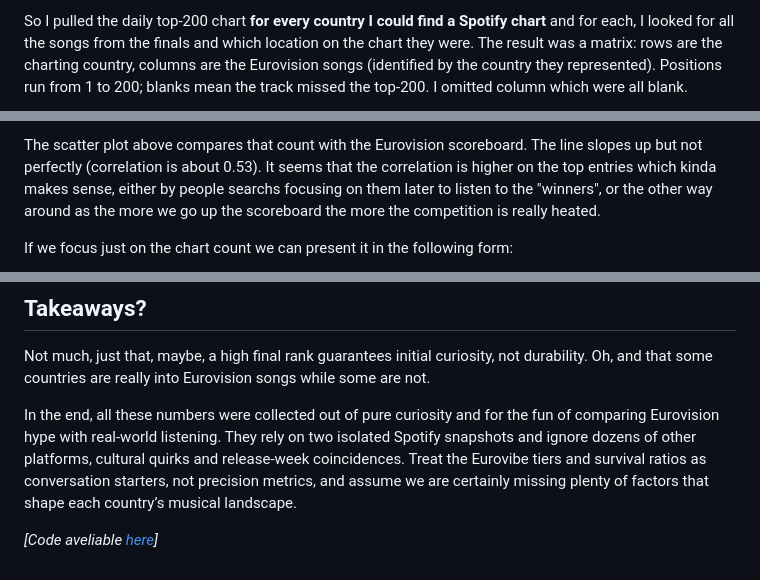
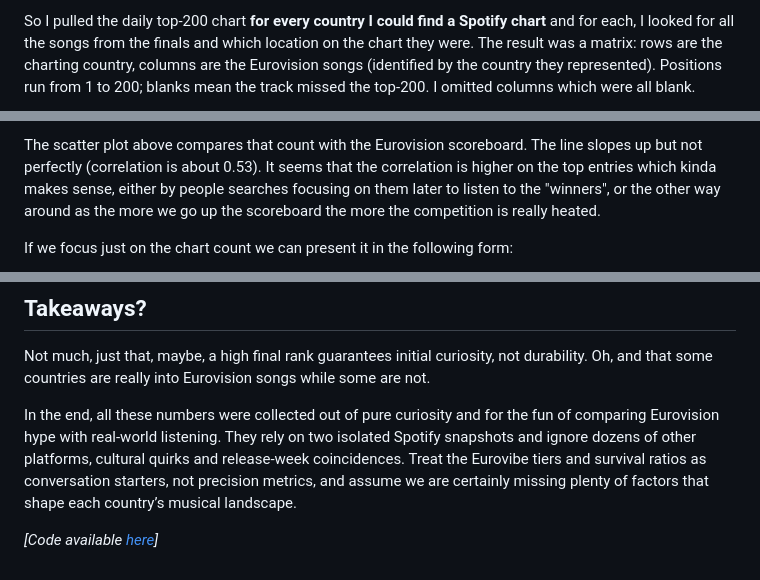
Before and after one commit to menisadi/eurovision2025, a Markdown page: post.md, 3 parts joined by grey strips. Rendered like a GitHub page.

```diff
--- a/post.md
+++ b/post.md
@@ -8,3 +14,3 @@ This year, when the glitter settled on Basel’s St. Jakobshalle, Austria’s op
 
-So I pulled the daily top-200 chart **for every country I could find a Spotify chart** and for each, I looked for all the songs from the finals and which location on the chart they were. The result was a matrix: rows are the charting country, columns are the Eurovision songs (identified by the country they represented). Positions run from 1 to 200; blanks mean the track missed the top-200. I omitted column which were all blank.
+So I pulled the daily top-200 chart **for every country I could find a Spotify chart** and for each, I looked for all the songs from the finals and which location on the chart they were. The result was a matrix: rows are the charting country, columns are the Eurovision songs (identified by the country they represented). Positions run from 1 to 200; blanks mean the track missed the top-200. I omitted columns which were all blank.
 
@@ -23,5 +30,5 @@ Counting how many national charts a track entered gives a people-powered view of
 
-The scatter plot above compares that count with the Eurovision scoreboard. The line slopes up but not perfectly (correlation is about 0.53). It seems that the correlation is higher on the top entries which kinda makes sense, either by people searchs focusing on them later to listen to the "winners", or the other way around as the more we go up the scoreboard the more the competition is really heated.
+The scatter plot above compares that count with the Eurovision scoreboard. The line slopes up but not perfectly (correlation is about 0.53). It seems that the correlation is higher on the top entries which kinda makes sense, either by people searches focusing on them later to listen to the "winners", or the other way around as the more we go up the scoreboard the more the competition is really heated.
 
 If we focus just on the chart count we can present it in the following form:
 
@@ -73,4 +82,4 @@ Not much, just that, maybe, a high final rank guarantees initial curiosity, not
 
 In the end, all these numbers were collected out of pure curiosity and for the fun of comparing Eurovision hype with real-world listening. They rely on two isolated Spotify snapshots and ignore dozens of other platforms, cultural quirks and release-week coincidences. Treat the Eurovibe tiers and survival ratios as conversation starters, not precision metrics, and assume we are certainly missing plenty of factors that shape each country’s musical landscape.
 
-_[Code aveliable [here](https://github.com/menisadi/eurovision2025)]_
+_[Code available [here](https://github.com/menisadi/eurovision2025)]_
```
Also changed, not shown: other parts of post.md (+31 -22 lines).
